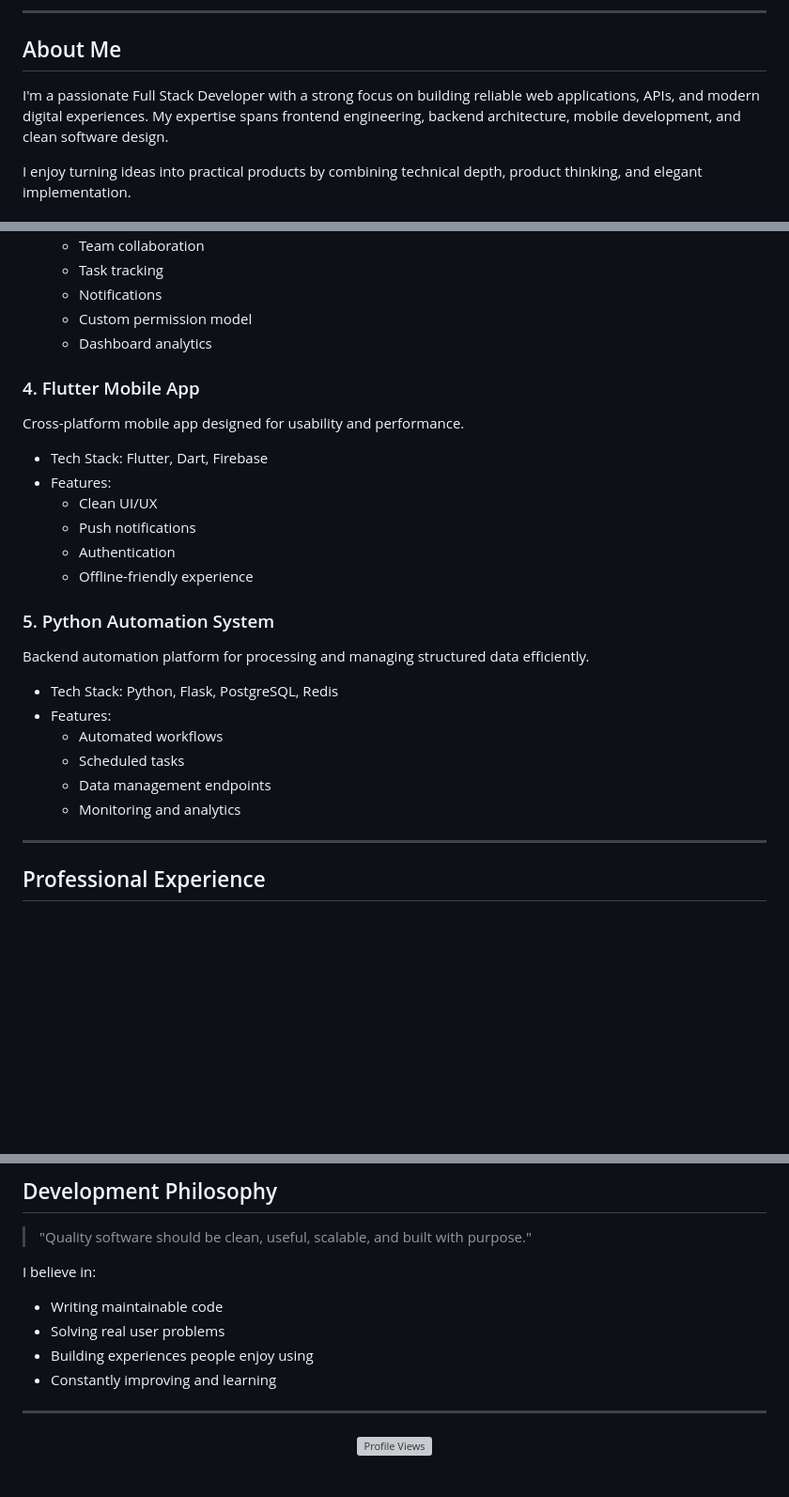
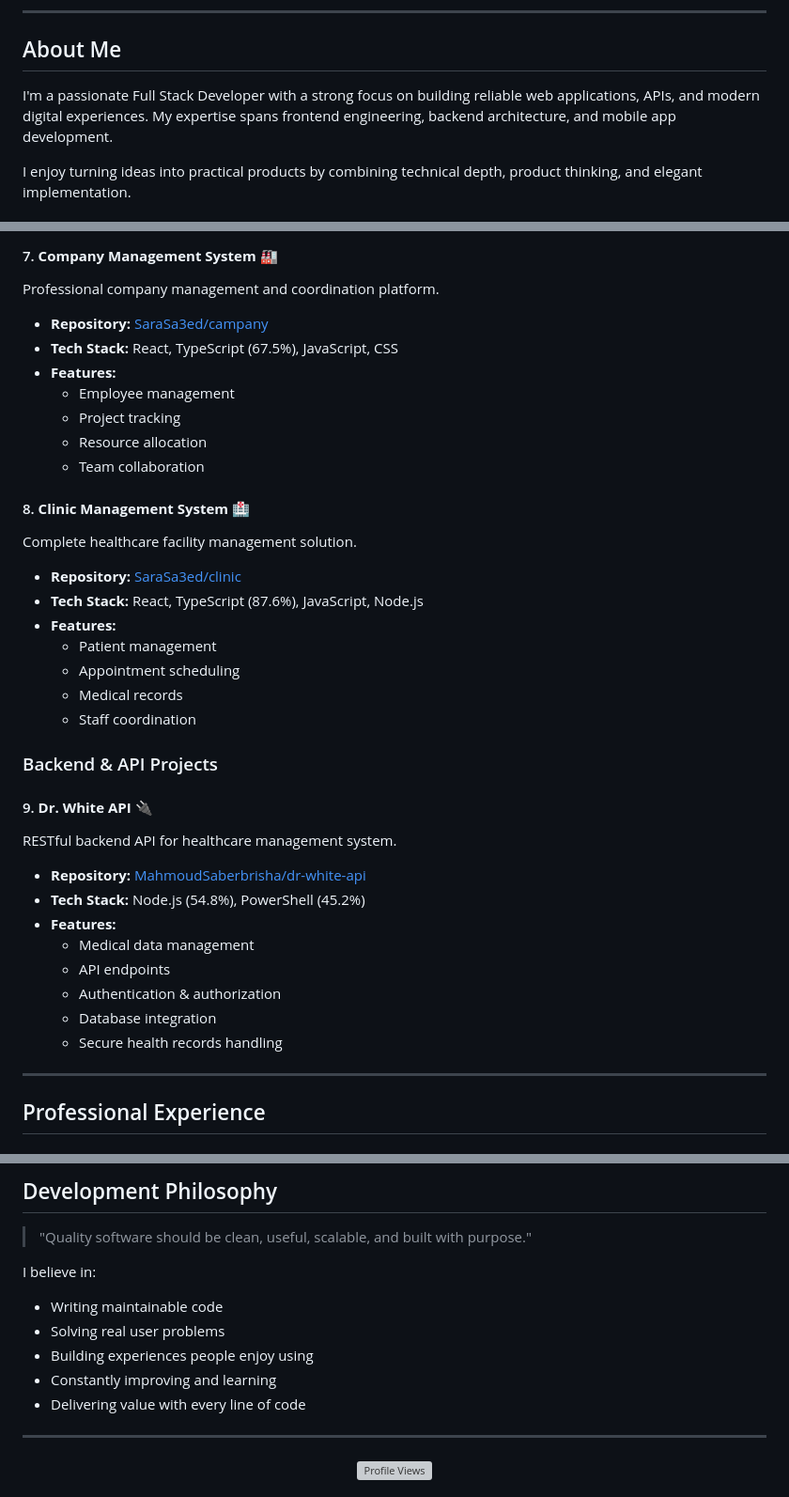
Before and after one commit to SaraSa3ed/SaraSa3ed, a Markdown page: README.md, 3 parts joined by grey strips. Shown at 94% size. Drawn GitHub-style; blank space fills up the shorter version; grey boxes are pictures that could not be loaded.

```diff
--- a/README.md
+++ b/README.md
@@ -22,7 +22,7 @@
 
 ## About Me
 
-I'm a passionate Full Stack Developer with a strong focus on building reliable web applications, APIs, and modern digital experiences. My expertise spans frontend engineering, backend architecture, mobile development, and clean software design.
+I'm a passionate Full Stack Developer with a strong focus on building reliable web applications, APIs, and modern digital experiences. My expertise spans frontend engineering, backend architecture, and mobile app development.
 
 I enjoy turning ideas into practical products by combining technical depth, product thinking, and elegant implementation.
 
@@ -115,28 +150,35 @@ A productivity dashboard for teams managing projects and tasks efficiently.
+#### 7. **Company Management System** 🏭
+Professional company management and coordination platform.
+- **Repository:** [SaraSa3ed/campany](https://github.com/SaraSa3ed/campany)
+- **Tech Stack:** React, TypeScript (67.5%), JavaScript, CSS
+- **Features:**
+  - Employee management
+  - Project tracking
+  - Resource allocation
   - Team collaboration
-  - Task tracking
-  - Notifications
-  - Custom permission model
-  - Dashboard analytics
 
-### 4. Flutter Mobile App
-Cross-platform mobile app designed for usability and performance.
+#### 8. **Clinic Management System** 🏥
+Complete healthcare facility management solution.
+- **Repository:** [SaraSa3ed/clinic](https://github.com/SaraSa3ed/clinic)
+- **Tech Stack:** React, TypeScript (87.6%), JavaScript, Node.js
+- **Features:**
+  - Patient management
+  - Appointment scheduling
+  - Medical records
+  - Staff coordination
 
-- Tech Stack: Flutter, Dart, Firebase
-- Features:
-  - Clean UI/UX
-  - Push notifications
-  - Authentication
-  - Offline-friendly experience
+### Backend & API Projects
 
-### 5. Python Automation System
-Backend automation platform for processing and managing structured data efficiently.
-
-- Tech Stack: Python, Flask, PostgreSQL, Redis
-- Features:
-  - Automated workflows
-  - Scheduled tasks
-  - Data management endpoints
-  - Monitoring and analytics
+#### 9. **Dr. White API** 🔌
+RESTful backend API for healthcare management system.
+- **Repository:** [MahmoudSaberbrisha/dr-white-api](https://github.com/MahmoudSaberbrisha/dr-white-api)
+- **Tech Stack:** Node.js (54.8%), PowerShell (45.2%)
+- **Features:**
+  - Medical data management
+  - API endpoints
+  - Authentication & authorization
+  - Database integration
+  - Secure health records handling
 
 ---
 
@@ -223,6 +270,7 @@ I believe in:
 - Solving real user problems
 - Building experiences people enjoy using
 - Constantly improving and learning
+- Delivering value with every line of code
 
 ---
 
```
Also changed, not shown: other parts of README.md (+67 -27 lines).
